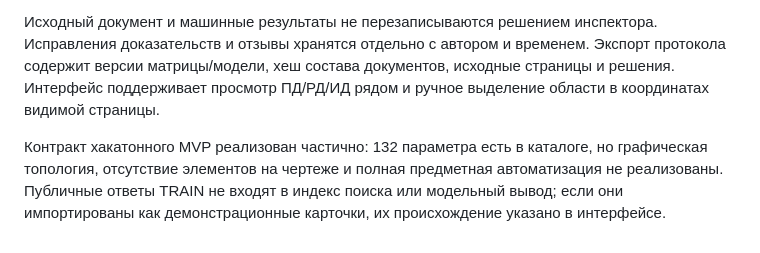
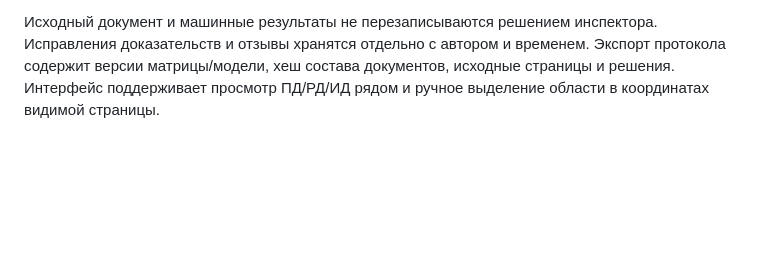
Before and after one commit to AGBullet/hackaton10, a Markdown page: ARCHITECTURE.md, the part around the change. Drawn GitHub-style; blank space fills up the shorter version.

```diff
--- a/ARCHITECTURE.md
+++ b/ARCHITECTURE.md
@@ -9,5 +9,3 @@
 Редакции выбираются по объекту, стадии, шифру, статусу утверждения и основанию инспектора. При отсутствии достоверной цепочки редакций сервис не объявляет противоречие подтверждённым. Полнота определяется ожидаемым манифестом; если он не задан, полнота не подтверждается. После дозагрузки связанные параметры пересчитываются, старые версии протокола остаются в истории.
 
 Исходный документ и машинные результаты не перезаписываются решением инспектора. Исправления доказательств и отзывы хранятся отдельно с автором и временем. Экспорт протокола содержит версии матрицы/модели, хеш состава документов, исходные страницы и решения. Интерфейс поддерживает просмотр ПД/РД/ИД рядом и ручное выделение области в координатах видимой страницы.
-
-Контракт хакатонного MVP реализован частично: 132 параметра есть в каталоге, но графическая топология, отсутствие элементов на чертеже и полная предметная автоматизация не реализованы. Публичные ответы TRAIN не входят в индекс поиска или модельный вывод; если они импортированы как демонстрационные карточки, их происхождение указано в интерфейсе.
```
